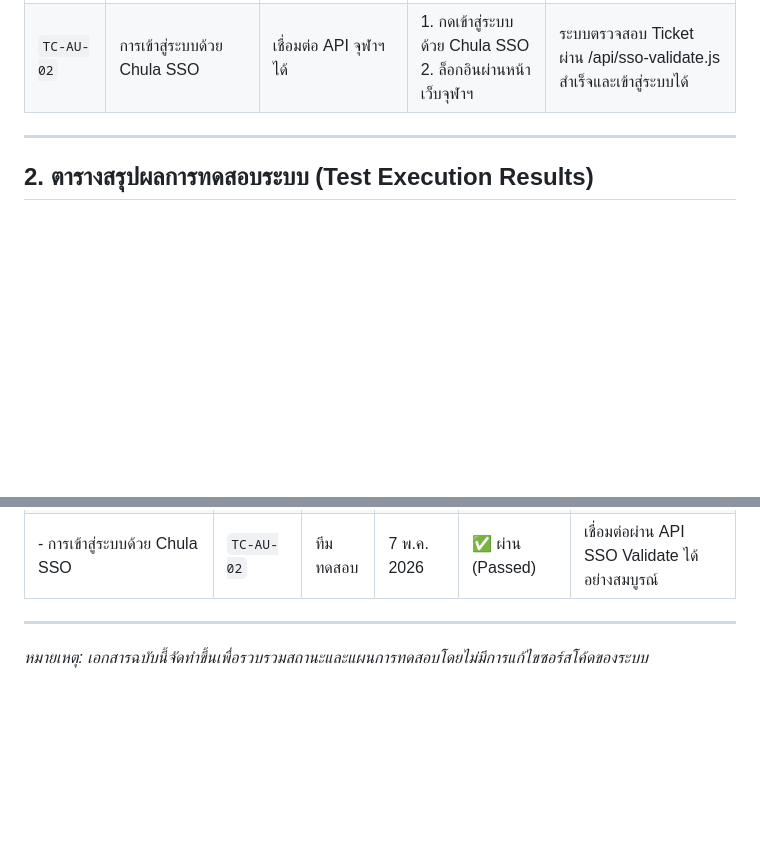
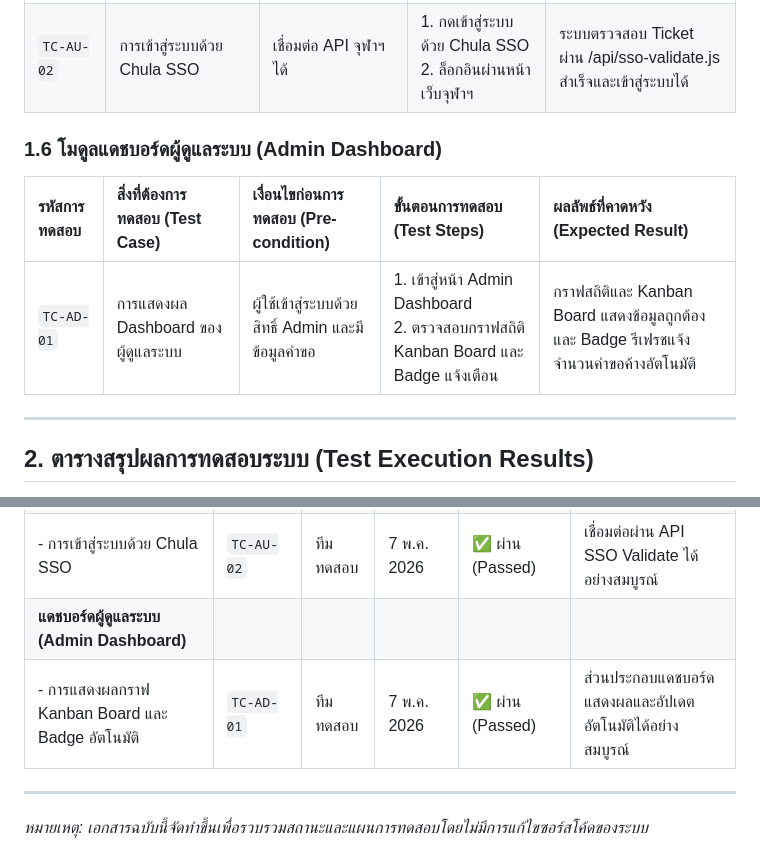
Before and after one commit to ChayapolDansikaew/equipment-borrowing-system, a Markdown page: system_testing_report.md, 2 parts joined by grey strips. Drawn GitHub-style; blank space fills up the shorter version.

Commit message:
docs: add admin dashboard test case to system testing report

```diff
--- a/system_testing_report.md
+++ b/system_testing_report.md
@@ -46,6 +46,11 @@
 | `TC-AU-01` | การเข้าสู่ระบบด้วยบัญชีทดลอง (Demo Accounts) | มีบัญชี admin/user ในระบบ | 1. กรอก Username และ Password<br>2. กดปุ่มเข้าสู่ระบบ | ระบบตรวจสอบข้อมูลและเข้าสู่ระบบด้วยสิทธิ์ที่ถูกต้อง |
 | `TC-AU-02` | การเข้าสู่ระบบด้วย Chula SSO | เชื่อมต่อ API จุฬาฯ ได้ | 1. กดเข้าสู่ระบบด้วย Chula SSO<br>2. ล็อกอินผ่านหน้าเว็บจุฬาฯ | ระบบตรวจสอบ Ticket ผ่าน /api/sso-validate.js สำเร็จและเข้าสู่ระบบได้ |
 
+### 1.6 โมดูลแดชบอร์ดผู้ดูแลระบบ (Admin Dashboard)
+| รหัสการทดสอบ | สิ่งที่ต้องการทดสอบ (Test Case) | เงื่อนไขก่อนการทดสอบ (Pre-condition) | ขั้นตอนการทดสอบ (Test Steps) | ผลลัพธ์ที่คาดหวัง (Expected Result) |
+| :--- | :--- | :--- | :--- | :--- |
+| `TC-AD-01` | การแสดงผล Dashboard ของผู้ดูแลระบบ | ผู้ใช้เข้าสู่ระบบด้วยสิทธิ์ Admin และมีข้อมูลคำขอ | 1. เข้าสู่หน้า Admin Dashboard<br>2. ตรวจสอบกราฟสถิติ Kanban Board และ Badge แจ้งเตือน | กราฟสถิติและ Kanban Board แสดงข้อมูลถูกต้อง และ Badge รีเฟรชแจ้งจำนวนคำขอค้างอัตโนมัติ |
+
 ---
 
 ## 2. ตารางสรุปผลการทดสอบระบบ (Test Execution Results)
@@ -75,6 +80,8 @@
 | **การเข้าสู่ระบบ (Authentication & Login)** |
 | - การเข้าสู่ระบบด้วยบัญชีทดลอง (Demo Accounts) | `TC-AU-01` | ทีมทดสอบ | 7 พ.ค. 2026 | ✅ ผ่าน (Passed) | เข้าสู่ระบบสำเร็จและจัดสรรสิทธิ์ UI อย่างถูกต้อง |
 | - การเข้าสู่ระบบด้วย Chula SSO | `TC-AU-02` | ทีมทดสอบ | 7 พ.ค. 2026 | ✅ ผ่าน (Passed) | เชื่อมต่อผ่าน API SSO Validate ได้อย่างสมบูรณ์ |
+| **แดชบอร์ดผู้ดูแลระบบ (Admin Dashboard)** |
+| - การแสดงผลกราฟ Kanban Board และ Badge อัตโนมัติ | `TC-AD-01` | ทีมทดสอบ | 7 พ.ค. 2026 | ✅ ผ่าน (Passed) | ส่วนประกอบแดชบอร์ดแสดงผลและอัปเดตอัตโนมัติได้อย่างสมบูรณ์ |
 
 ---
 *หมายเหตุ: เอกสารฉบับนี้จัดทำขึ้นเพื่อรวบรวมสถานะและแผนการทดสอบโดยไม่มีการแก้ไขซอร์สโค้ดของระบบ*
```
